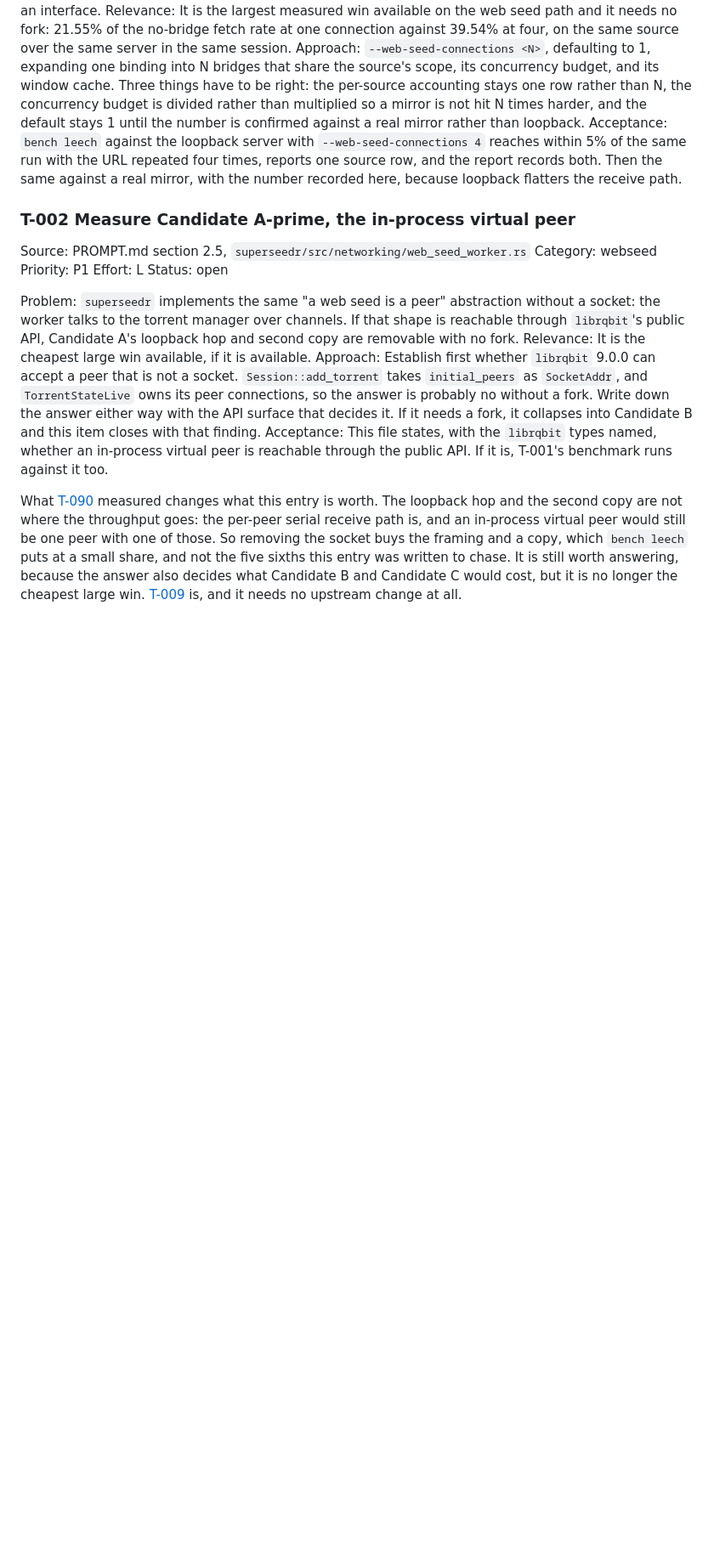
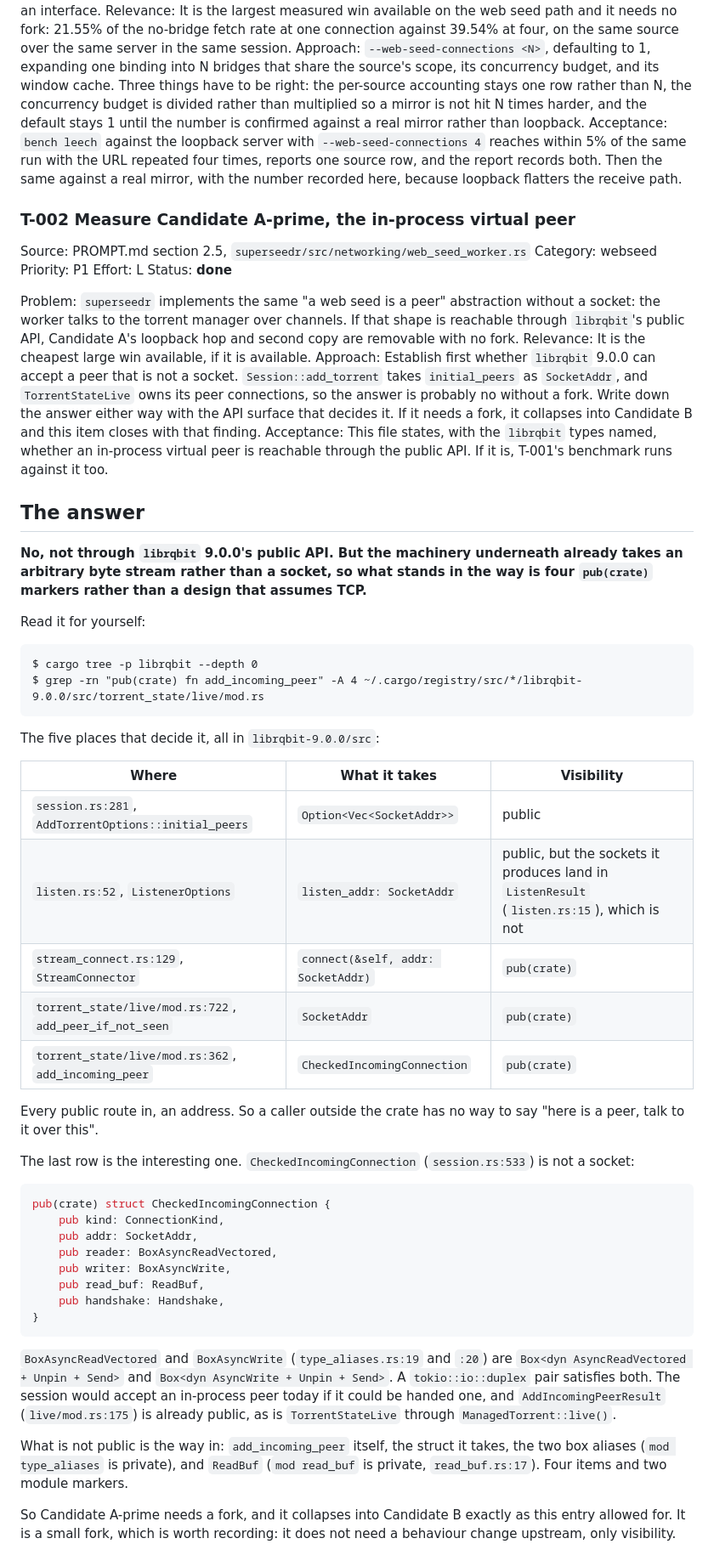
Before and after one commit to Azathothas/bit-cli, a Markdown page: TODO/webseed.md, the part around one of its changes. Shown at 85% size. Drawn GitHub-style; blank space fills up the shorter version.

Commit message:
Answer T-002: a peer that is not a socket needs a fork, but a small one
The question was whether librqbit 9.0.0 can accept an in-process virtual peer
through its public API, so the loopback hop and the second copy could go
without forking. It cannot. Every public route in takes a SocketAddr:

    session.rs:281       AddTorrentOptions::initial_peers  Option<Vec<SocketAddr>>
    listen.rs:52         ListenerOptions::listen_addr      SocketAddr
    stream_connect.rs:129 StreamConnector::connect         pub(crate), SocketAddr
    live/mod.rs:722      add_peer_if_not_seen              pub(crate), SocketAddr
    live/mod.rs:362      add_incoming_peer                 pub(crate)

The last one is why this is worth writing down rather than just closing. It
takes a CheckedIncomingConnection (session.rs:533), whose reader and writer are
Box<dyn AsyncReadVectored> and Box<dyn AsyncWrite> rather than a socket. A
tokio::io::duplex pair satisfies both. AddIncomingPeerResult is already public
and TorrentStateLive is reachable through ManagedTorrent::live(). So the
session would accept an in-process peer today if anything could hand it one,
and what stands in the way is four pub(crate) markers and two private module
declarations, not a design that assumes TCP.

That collapses A-prime into Candidate B, as the entry allowed for, and it puts
a concrete price on Candidate B and Candidate C: visibility, not redesign.

It is also worth less than when it was written. T-090 measured the per-peer
serial receive path as what bounds the bridge, and an in-process peer is still
one peer with one of those. T-001 measured the framing the socket costs at
0.08% of payload bytes. T-009 is the large win and needs no fork.

Acceptance, both commands run:

    cargo tree -p librqbit --depth 0
    grep -rn "pub(crate) fn add_incoming_peer" -A 4 \
      ~/.cargo/registry/src/*/librqbit-9.0.0/src/torrent_state/live/mod.rs

````diff
--- a/TODO/webseed.md
+++ b/TODO/webseed.md
@@ -385,7 +385,7 @@ Source:      PROMPT.md section 2.5, `superseedr/src/networking/web_seed_worker.r
 Category:    webseed
 Priority:    P1
 Effort:      L
-Status:      open
+Status:      **done**
 
 Problem:     `superseedr` implements the same "a web seed is a peer"
              abstraction without a socket: the worker talks to the torrent
@@ -404,12 +404,58 @@ Acceptance:  This file states, with the `librqbit` types named, whether an
              in-process virtual peer is reachable through the public API. If it
              is, T-001's benchmark runs against it too.
 
-What [T-090](bench.md) measured changes what this entry is worth. The loopback
-hop and the second copy are not where the throughput goes: the per-peer serial
-receive path is, and an in-process virtual peer would still be one peer with
-one of those. So removing the socket buys the framing and a copy, which
-`bench leech` puts at a small share, and not the five sixths this entry was
-written to chase. It is still worth answering, because the answer also decides
-what Candidate B and Candidate C would cost, but it is no longer the cheapest
-large win. [T-009](#t-009-a-source-cannot-be-attached-over-more-than-one-connection)
-is, and it needs no upstream change at all.
+## The answer
+
+**No, not through `librqbit` 9.0.0's public API. But the machinery underneath
+already takes an arbitrary byte stream rather than a socket, so what stands in
+the way is four `pub(crate)` markers rather than a design that assumes TCP.**
+
+Read it for yourself:
+
+```
+$ cargo tree -p librqbit --depth 0
+$ grep -rn "pub(crate) fn add_incoming_peer" -A 4 ~/.cargo/registry/src/*/librqbit-9.0.0/src/torrent_state/live/mod.rs
+```
+
+The five places that decide it, all in `librqbit-9.0.0/src`:
+
+| Where | What it takes | Visibility |
+| --- | --- | --- |
+| `session.rs:281`, `AddTorrentOptions::initial_peers` | `Option<Vec<SocketAddr>>` | public |
+| `listen.rs:52`, `ListenerOptions` | `listen_addr: SocketAddr` | public, but the sockets it produces land in `ListenResult` (`listen.rs:15`), which is not |
+| `stream_connect.rs:129`, `StreamConnector` | `connect(&self, addr: SocketAddr)` | `pub(crate)` |
+| `torrent_state/live/mod.rs:722`, `add_peer_if_not_seen` | `SocketAddr` | `pub(crate)` |
+| `torrent_state/live/mod.rs:362`, `add_incoming_peer` | `CheckedIncomingConnection` | `pub(crate)` |
+
+Every public route in, an address. So a caller outside the crate has no way to
+say "here is a peer, talk to it over this".
+
+The last row is the interesting one. `CheckedIncomingConnection`
+(`session.rs:533`) is not a socket:
+
+```rust
+pub(crate) struct CheckedIncomingConnection {
+    pub kind: ConnectionKind,
+    pub addr: SocketAddr,
+    pub reader: BoxAsyncReadVectored,
+    pub writer: BoxAsyncWrite,
+    pub read_buf: ReadBuf,
+    pub handshake: Handshake,
+}
+```
+
+`BoxAsyncReadVectored` and `BoxAsyncWrite` (`type_aliases.rs:19` and `:20`) are
+`Box<dyn AsyncReadVectored + Unpin + Send>` and `Box<dyn AsyncWrite + Unpin +
+Send>`. A `tokio::io::duplex` pair satisfies both. The session would accept an
+in-process peer today if it could be handed one, and `AddIncomingPeerResult`
+(`live/mod.rs:175`) is already public, as is `TorrentStateLive` through
+`ManagedTorrent::live()`.
+
+What is not public is the way in: `add_incoming_peer` itself, the struct it
+takes, the two box aliases (`mod type_aliases` is private), and `ReadBuf` (`mod
+read_buf` is private, `read_buf.rs:17`). Four items and two module markers.
+
+So Candidate A-prime needs a fork, and it collapses into Candidate B exactly as
+this entry allowed for. It is a small fork, which is worth recording: it does
+not need a behaviour change upstream, only visibility.
+
````
Also changed, not shown: other parts of TODO/webseed.md (+18 -0 lines), TODO/INDEX.md (+9 -2 lines).
